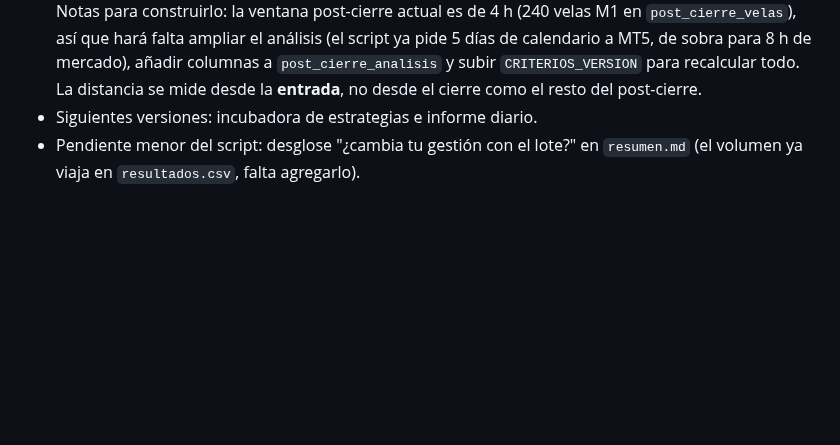
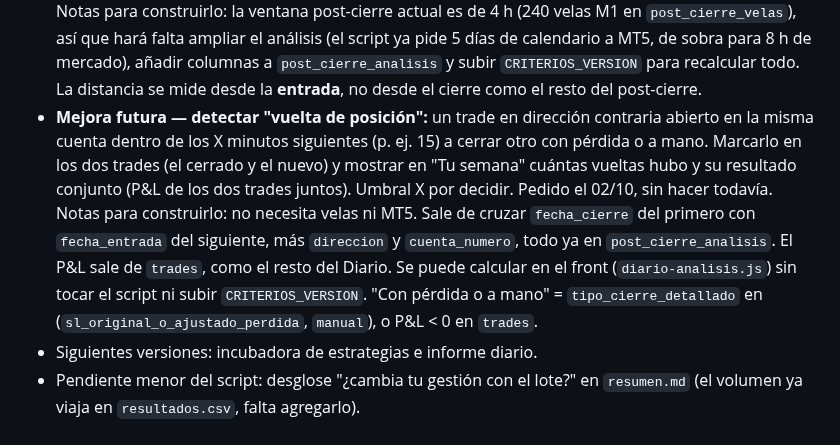
Before and after one commit to sudescansovital-hue/Aurum-velare, a Markdown page: tools/post_cierre/ESTADO.md, the part around the change. GitHub-like rendering; blank space fills up the shorter version.

Commit message:
post_cierre: anotar mejora 'vuelta de posición'
Co-Authored-By: Claude Opus 5.5 <noreply@anthropic.com>

```diff
--- a/tools/post_cierre/ESTADO.md
+++ b/tools/post_cierre/ESTADO.md
@@ -177,6 +177,19 @@ FASE 2 hecha (ver arriba). Pendiente:
   columnas a `post_cierre_analisis` y subir `CRITERIOS_VERSION` para
   recalcular todo. La distancia se mide desde la **entrada**, no desde el
   cierre como el resto del post-cierre.
+- **Mejora futura — detectar "vuelta de posición":** un trade en dirección
+  contraria abierto en la misma cuenta dentro de los X minutos siguientes
+  (p. ej. 15) a cerrar otro con pérdida o a mano. Marcarlo en los dos trades
+  (el cerrado y el nuevo) y mostrar en "Tu semana" cuántas vueltas hubo y su
+  resultado conjunto (P&L de los dos trades juntos). Umbral X por decidir.
+  Pedido el 02/10, sin hacer todavía.
+  Notas para construirlo: no necesita velas ni MT5. Sale de cruzar
+  `fecha_cierre` del primero con `fecha_entrada` del siguiente, más
+  `direccion` y `cuenta_numero`, todo ya en `post_cierre_analisis`. El P&L sale
+  de `trades`, como el resto del Diario. Se puede calcular en el front
+  (`diario-analisis.js`) sin tocar el script ni subir `CRITERIOS_VERSION`.
+  "Con pérdida o a mano" = `tipo_cierre_detallado` en
+  (`sl_original_o_ajustado_perdida`, `manual`), o P&L < 0 en `trades`.
 - Siguientes versiones: incubadora de estrategias e informe diario.
 - Pendiente menor del script: desglose "¿cambia tu gestión con el lote?" en
 `resumen.md` (el volumen ya viaja en `resultados.csv`, falta agregarlo).
```
